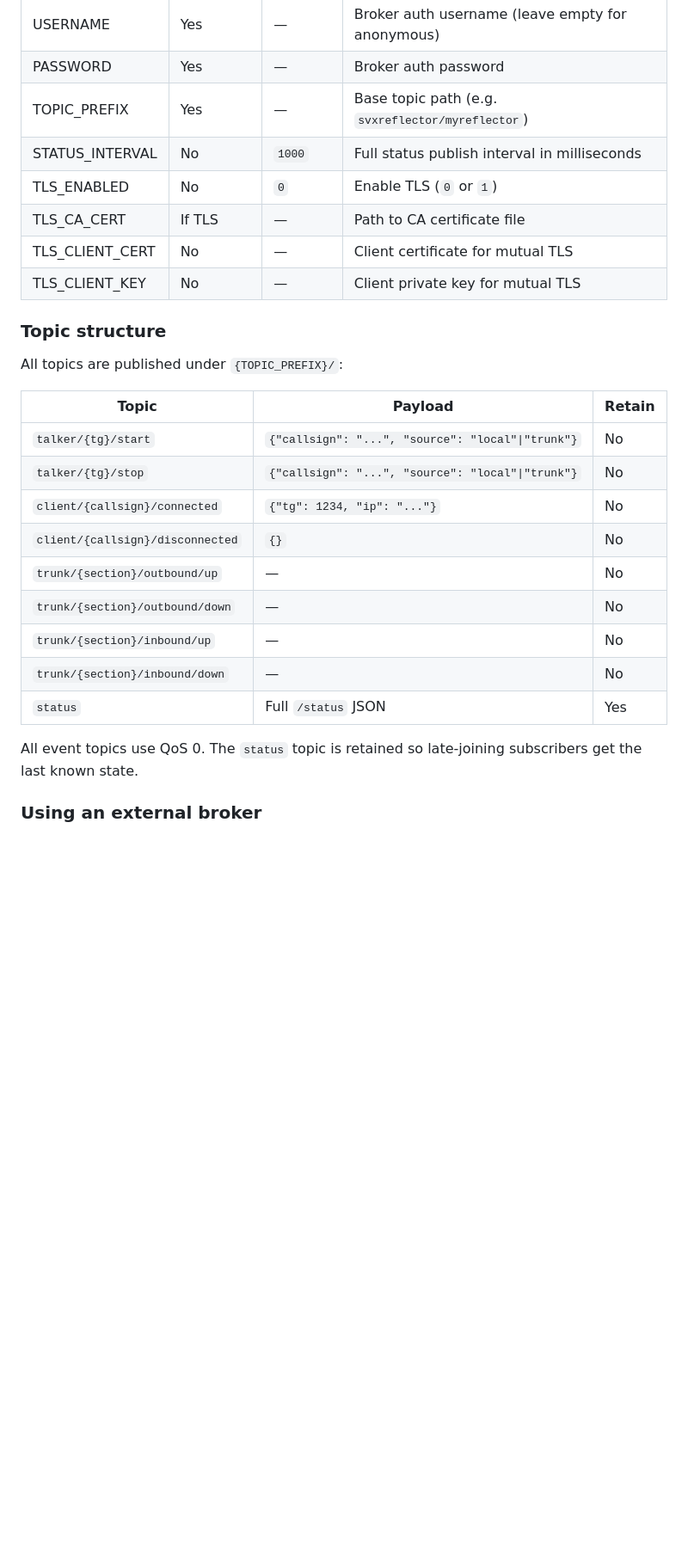
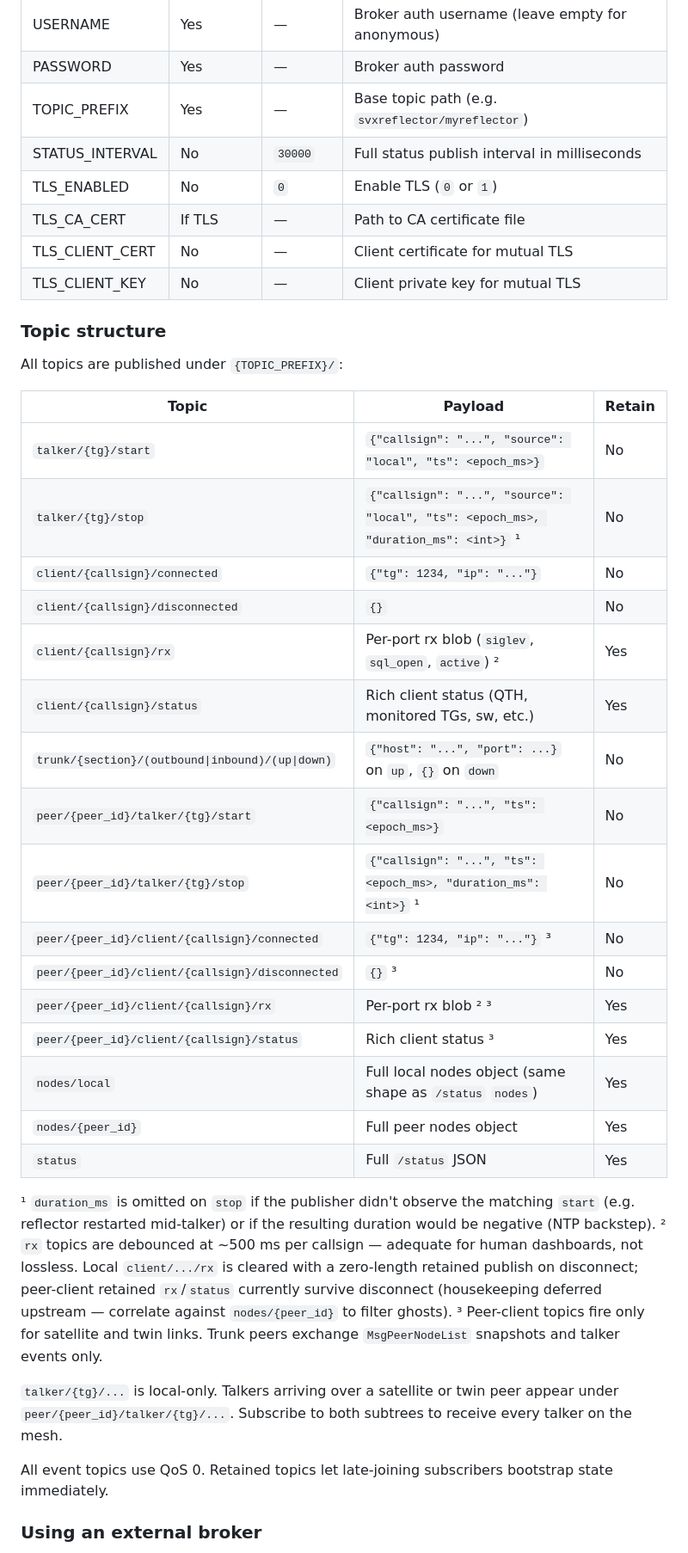
Before and after one commit to audric/SvxReflectorDashboard, a Markdown page: wiki/Configuration.md, the part around the change. Shown at 86% size. Rendered like a GitHub page; blank space fills up the shorter version.

Commit message:
docs: refresh MQTT topic table and note duration_ms column
Configuration.md's MQTT topic structure no longer matched what
GeuReflector publishes — the table predates the peer-client
liveness topics, the talker payload changes (ts, duration_ms),
and the local-vs-peer talker subtree split. Refresh the table
plus add footnotes covering duration_ms omission cases, rx
debounce/retained-clear semantics, and the satellite/twin-only
routing of peer-client topics. Bump the listed STATUS_INTERVAL
default from 1000 to 30000 to match upstream.

Architecture.md's event types section now notes that
talking_stop and remote_talk_stop rows persist duration_ms when
the event arrived via MQTT, with the HTTP polling fallback.

```diff
--- a/wiki/Configuration.md
+++ b/wiki/Configuration.md
@@ -113,7 +113,7 @@ USERNAME and PASSWORD can be left empty when using the bundled broker (anonymous
 | USERNAME | Yes | — | Broker auth username (leave empty for anonymous) |
 | PASSWORD | Yes | — | Broker auth password |
 | TOPIC_PREFIX | Yes | — | Base topic path (e.g. `svxreflector/myreflector`) |
-| STATUS_INTERVAL | No | `1000` | Full status publish interval in milliseconds |
+| STATUS_INTERVAL | No | `30000` | Full status publish interval in milliseconds |
 | TLS_ENABLED | No | `0` | Enable TLS (`0` or `1`) |
 | TLS_CA_CERT | If TLS | — | Path to CA certificate file |
 | TLS_CLIENT_CERT | No | — | Client certificate for mutual TLS |
@@ -125,17 +125,30 @@ All topics are published under `{TOPIC_PREFIX}/`:
 
 | Topic | Payload | Retain |
 |---|---|---|
-| `talker/{tg}/start` | `{"callsign": "...", "source": "local"\|"trunk"}` | No |
-| `talker/{tg}/stop` | `{"callsign": "...", "source": "local"\|"trunk"}` | No |
+| `talker/{tg}/start` | `{"callsign": "...", "source": "local", "ts": <epoch_ms>}` | No |
+| `talker/{tg}/stop` | `{"callsign": "...", "source": "local", "ts": <epoch_ms>, "duration_ms": <int>}` ¹ | No |
 | `client/{callsign}/connected` | `{"tg": 1234, "ip": "..."}` | No |
 | `client/{callsign}/disconnected` | `{}` | No |
-| `trunk/{section}/outbound/up` | — | No |
-| `trunk/{section}/outbound/down` | — | No |
-| `trunk/{section}/inbound/up` | — | No |
-| `trunk/{section}/inbound/down` | — | No |
+| `client/{callsign}/rx` | Per-port rx blob (`siglev`, `sql_open`, `active`) ² | Yes |
+| `client/{callsign}/status` | Rich client status (QTH, monitored TGs, sw, etc.) | Yes |
+| `trunk/{section}/(outbound\|inbound)/(up\|down)` | `{"host": "...", "port": ...}` on `up`, `{}` on `down` | No |
+| `peer/{peer_id}/talker/{tg}/start` | `{"callsign": "...", "ts": <epoch_ms>}` | No |
+| `peer/{peer_id}/talker/{tg}/stop` | `{"callsign": "...", "ts": <epoch_ms>, "duration_ms": <int>}` ¹ | No |
+| `peer/{peer_id}/client/{callsign}/connected` | `{"tg": 1234, "ip": "..."}` ³ | No |
+| `peer/{peer_id}/client/{callsign}/disconnected` | `{}` ³ | No |
+| `peer/{peer_id}/client/{callsign}/rx` | Per-port rx blob ² ³ | Yes |
+| `peer/{peer_id}/client/{callsign}/status` | Rich client status ³ | Yes |
+| `nodes/local` | Full local nodes object (same shape as `/status` `nodes`) | Yes |
+| `nodes/{peer_id}` | Full peer nodes object | Yes |
 | `status` | Full `/status` JSON | Yes |
 
-All event topics use QoS 0. The `status` topic is retained so late-joining subscribers get the last known state.
+¹ `duration_ms` is omitted on `stop` if the publisher didn't observe the matching `start` (e.g. reflector restarted mid-talker) or if the resulting duration would be negative (NTP backstep).
+² `rx` topics are debounced at ~500 ms per callsign — adequate for human dashboards, not lossless. Local `client/.../rx` is cleared with a zero-length retained publish on disconnect; peer-client retained `rx`/`status` currently survive disconnect (housekeeping deferred upstream — correlate against `nodes/{peer_id}` to filter ghosts).
+³ Peer-client topics fire only for satellite and twin links. Trunk peers exchange `MsgPeerNodeList` snapshots and talker events only.
+
+`talker/{tg}/...` is local-only. Talkers arriving over a satellite or twin peer appear under `peer/{peer_id}/talker/{tg}/...`. Subscribe to both subtrees to receive every talker on the mesh.
+
+All event topics use QoS 0. Retained topics let late-joining subscribers bootstrap state immediately.
 
 ### Using an external broker
 
```
Also changed, not shown: wiki/Architecture.md (+2 -0 lines).
